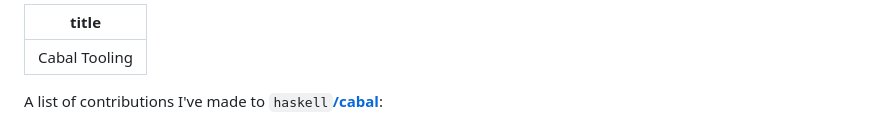
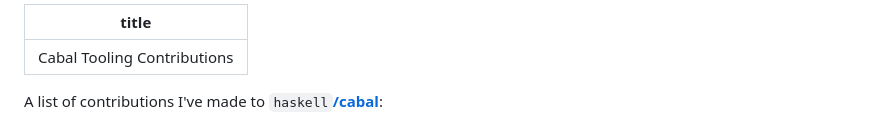
Before and after one commit to BlockScope/blockscope, a Markdown page: static/projects/cabal.md, the part around the change. GitHub-like rendering.

Commit message:
Add contributions to the title of projects/cabal

```diff
--- a/static/projects/cabal.md
+++ b/static/projects/cabal.md
@@ -1,5 +1,5 @@
 ---
-title: 'Cabal Tooling'
+title: 'Cabal Tooling Contributions'
 ---
 A list of contributions I've made to `haskell`[**/cabal**](https://github.com/haskell/cabal):
 
```
